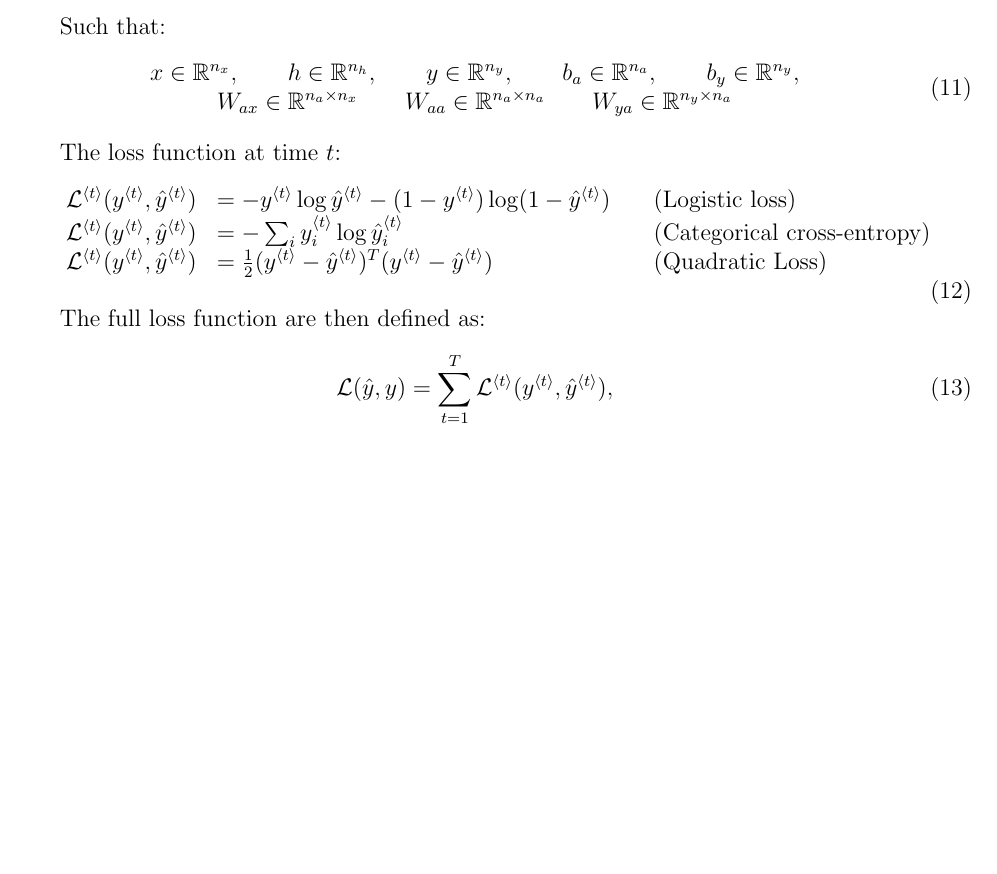
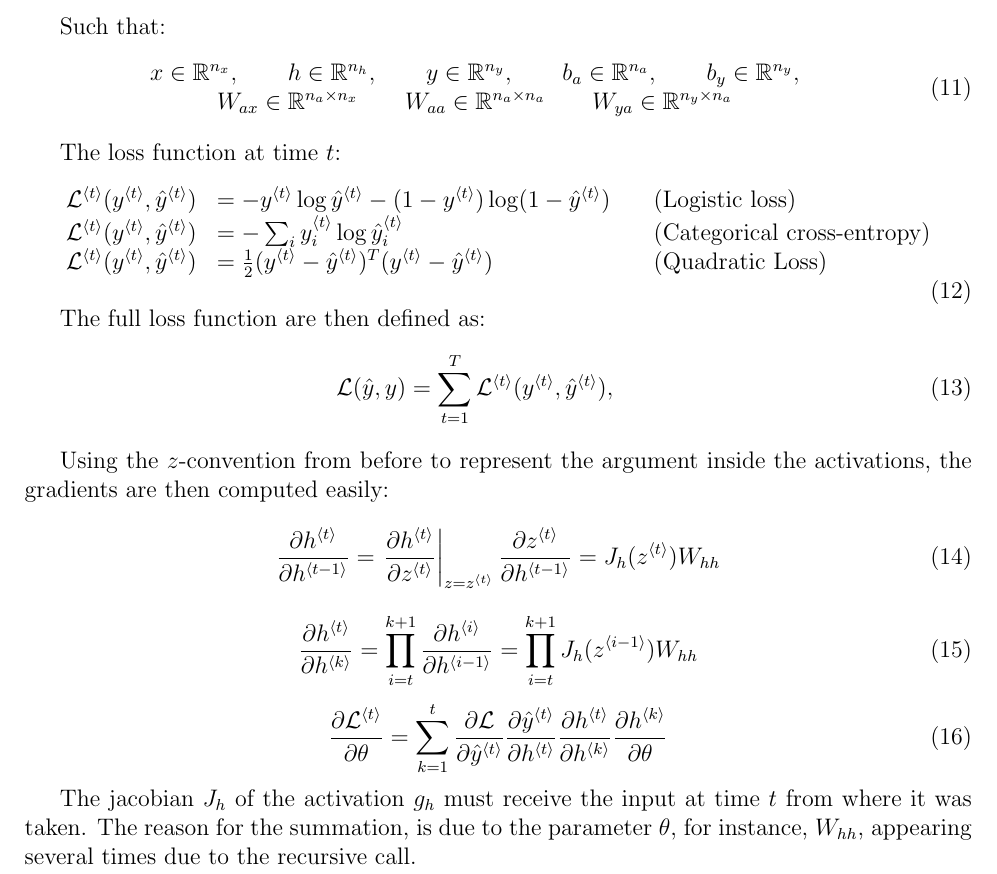
Before and after one commit to Physicist137/notes, a LaTeX document (AI/nn.tex): part of page 3 of 3, cut so that both start at the same text, the shorter picture padded with empty space. Compiled offline with pdfLaTeX.

Commit message:
RNN Gradients

```diff
--- a/AI/nn.tex
+++ b/AI/nn.tex
@@ -150,4 +150,27 @@ The full loss function are then defined as:
 \begin{equation}
 \mathcal L(\hat y, y) = \sum_{t=1}^{T}\mathcal L^{\langle t\rangle}(y^{\langle t\rangle}, \hat y^{\langle t\rangle}),\quad\quad
 \end{equation}
+
+Using the $z$-convention from before to represent the argument inside the activations, the gradients are then computed easily:
+\begin{equation}
+\frac{\partial h^{\langle t\rangle}}{\partial h^{\langle t-1\rangle}}
+=\left.\frac{\partial h^{\langle t\rangle}}{\partial z^{\langle t\rangle}}\right|_{z=z^{\langle t\rangle}}\frac{\partial z^{\langle t\rangle}}{\partial h^{\langle t-1\rangle}}
+=J_h(z^{\langle t\rangle}) W_{hh}
+\end{equation}
+\begin{equation}
+\frac{\partial h^{\langle t\rangle}}{\partial h^{\langle k\rangle}}
+=\prod_{i=t}^{k+1}\frac{\partial h^{\langle i\rangle}}{\partial h^{\langle i-1\rangle}}
+=\prod_{i=t}^{k+1} J_h(z^{\langle i-1\rangle}) W_{hh}
+\end{equation}
+\begin{equation}
+\frac{\partial\mathcal L^{\langle t\rangle}}{\partial\theta}
+=\sum_{k=1}^t
+\frac{\partial\mathcal L}{\partial\hat y^{\langle t\rangle}}
+\frac{\partial\hat y^{\langle t\rangle}}{\partial h^{\langle t\rangle}}
+\frac{\partial h^{\langle t\rangle}}{\partial h^{\langle k\rangle}}
+\frac{\partial h^{\langle k\rangle}}{\partial\theta}
+\end{equation}
+
+The jacobian $J_h$ of the activation $g_h$ must receive the input at time $t$ from where it was taken.
+The reason for the summation, is due to the parameter $\theta$, for instance, $W_{hh}$, appearing several times due to the recursive call.
 \end{document}
```
